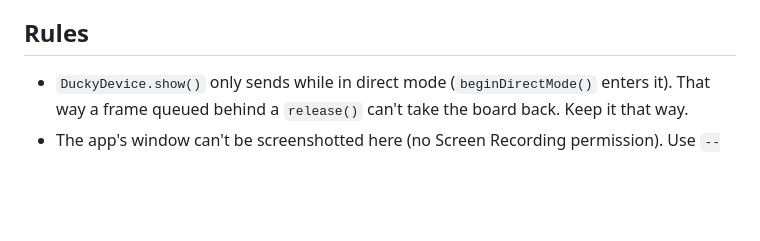
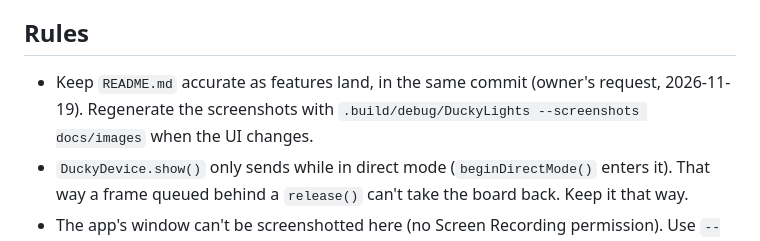
Before and after one commit to glebovsky/ducky-lights, a Markdown page: CLAUDE.md, the part around the change. GitHub-like rendering; blank space fills up the shorter version.

```diff
--- a/CLAUDE.md
+++ b/CLAUDE.md
@@ -52,6 +52,7 @@ python3 tools/ducky.py vectors > Tests/DuckyKitTests/GoldenVectors.swift   # aft
 - Built-in firmware modes **can't** be selected over USB yet. The app gets its animations by rendering frames itself in direct mode.
 
 ## Rules
+- Keep `README.md` accurate as features land, in the same commit (owner's request, 2026-11-19). Regenerate the screenshots with `.build/debug/DuckyLights --screenshots docs/images` when the UI changes.
 - `DuckyDevice.show()` only sends while in direct mode (`beginDirectMode()` enters it). That way a frame queued behind a `release()` can't take the board back. Keep it that way.
 - The app's window can't be screenshotted here (no Screen Recording permission). Use `--snapshot` to check visuals (it also prints subview sizes), and ask the owner for anything interactive. `DUCKY_DEBUG_LAYOUT=1 .build/debug/DuckyLights` logs the real window and column frames to stdout.
 - SwiftUI layout trap (2026-11-19): a bare vertical `Divider` in an `HStack`, or a wrapping `Text` with `.fixedSize(vertical: true)`, made the window lay its content out taller than itself, hiding the top under the title bar. Draw column dividers as an `.overlay` and cap caption lines with `lineLimit`.
```
Also changed, not shown: README.md (+66 -27 lines), docs/images/app-custom.png (added), docs/images/app-wave.png (added), 2 other files.
